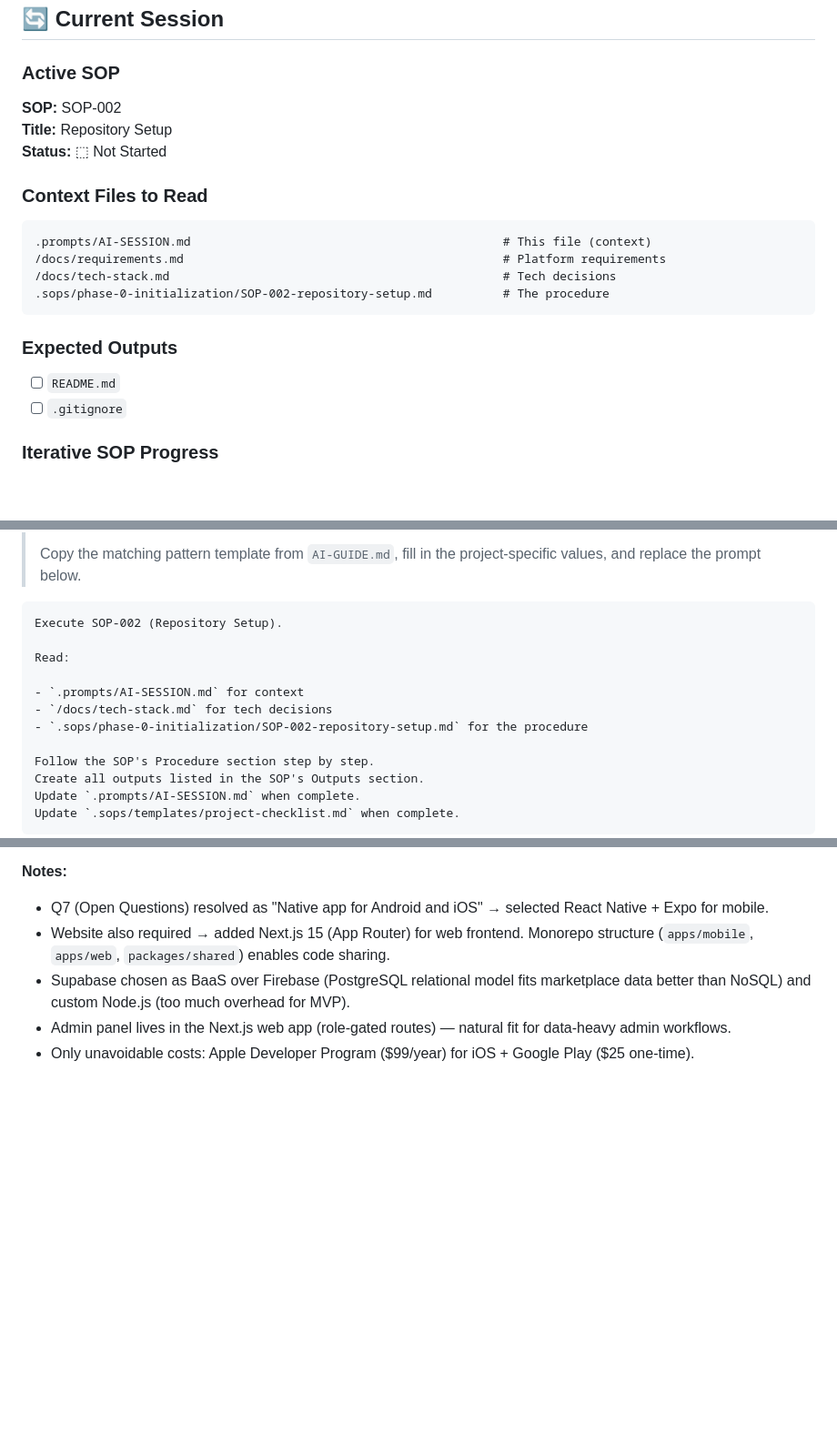
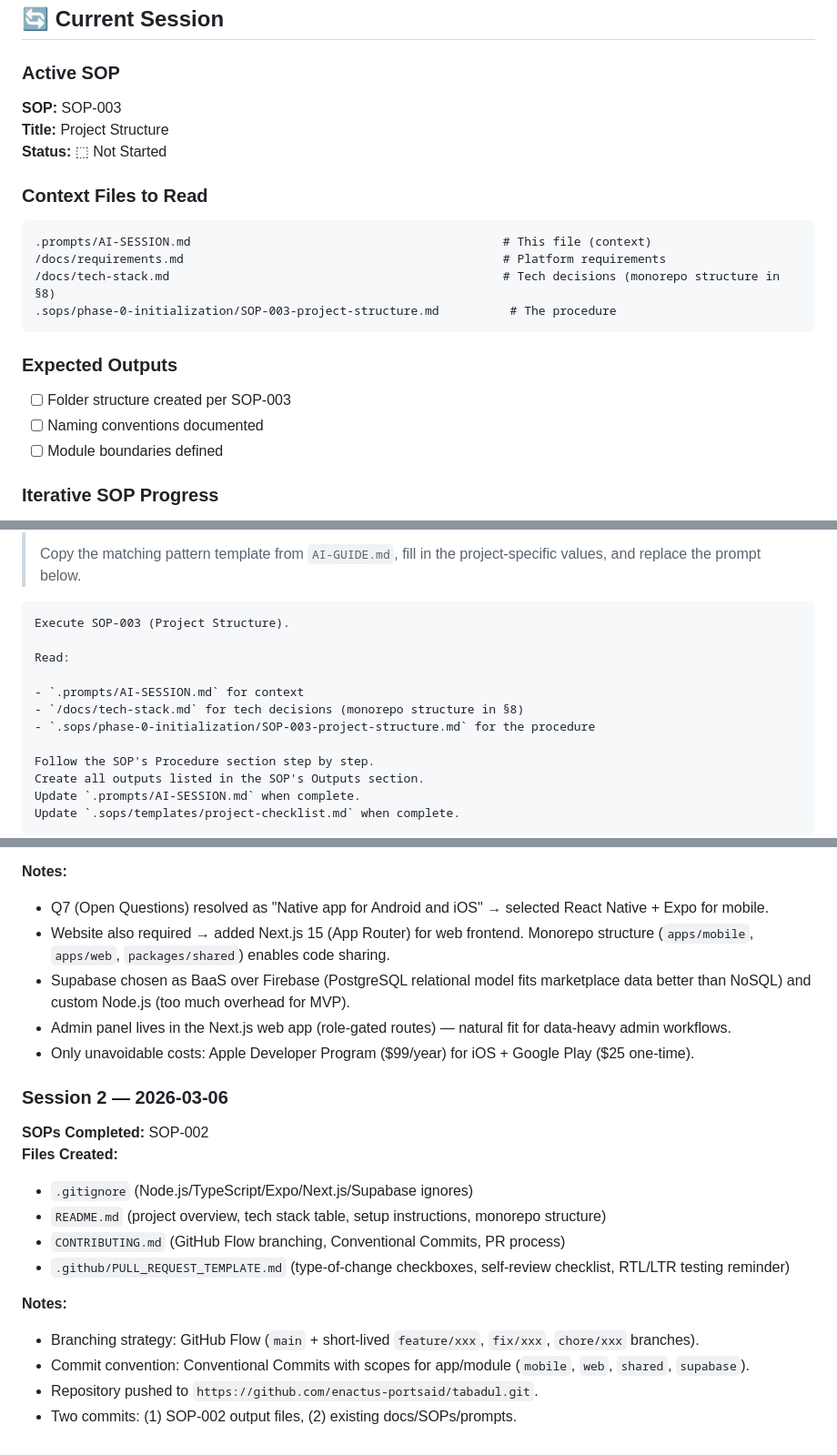
Before and after one commit to enactus-portsaid/tabadul, a Markdown page: .prompts/AI-SESSION.md, 3 parts joined by grey strips. Shown at 91% size. GitHub-like rendering; blank space fills up the shorter version.

Commit message:
docs: update AI session tracker and requirements after SOP-002 completion

````diff
--- a/.prompts/AI-SESSION.md
+++ b/.prompts/AI-SESSION.md
@@ -272,8 +275,8 @@ These are human-approved and must never be contradicted:
 
 ### Active SOP
 
-**SOP:** SOP-002
-**Title:** Repository Setup
+**SOP:** SOP-003
+**Title:** Project Structure
 **Status:** ⬚ Not Started
 
 ### Context Files to Read
@@ -281,14 +284,15 @@ These are human-approved and must never be contradicted:
 ```
 .prompts/AI-SESSION.md                                            # This file (context)
 /docs/requirements.md                                             # Platform requirements
-/docs/tech-stack.md                                               # Tech decisions
-.sops/phase-0-initialization/SOP-002-repository-setup.md          # The procedure
+/docs/tech-stack.md                                               # Tech decisions (monorepo structure in §8)
+.sops/phase-0-initialization/SOP-003-project-structure.md          # The procedure
 ```
 
 ### Expected Outputs
 
-- [ ] `README.md`
-- [ ] `.gitignore`
+- [ ] Folder structure created per SOP-003
+- [ ] Naming conventions documented
+- [ ] Module boundaries defined
 
 ### Iterative SOP Progress
 
@@ -327,13 +331,13 @@ These are human-approved and must never be contradicted:
 > Copy the matching pattern template from `AI-GUIDE.md`, fill in the project-specific values, and replace the prompt below.
 
 ```markdown
-Execute SOP-002 (Repository Setup).
+Execute SOP-003 (Project Structure).
 
 Read:
 
 - `.prompts/AI-SESSION.md` for context
-- `/docs/tech-stack.md` for tech decisions
-- `.sops/phase-0-initialization/SOP-002-repository-setup.md` for the procedure
+- `/docs/tech-stack.md` for tech decisions (monorepo structure in §8)
+- `.sops/phase-0-initialization/SOP-003-project-structure.md` for the procedure
 
 Follow the SOP's Procedure section step by step.
 Create all outputs listed in the SOP's Outputs section.
@@ -360,3 +364,20 @@ Update `.sops/templates/project-checklist.md` when complete.
 - Supabase chosen as BaaS over Firebase (PostgreSQL relational model fits marketplace data better than NoSQL) and custom Node.js (too much overhead for MVP).
 - Admin panel lives in the Next.js web app (role-gated routes) — natural fit for data-heavy admin workflows.
 - Only unavoidable costs: Apple Developer Program ($99/year) for iOS + Google Play ($25 one-time).
+
+### Session 2 — 2026-03-06
+
+**SOPs Completed:** SOP-002
+**Files Created:**
+
+- `.gitignore` (Node.js/TypeScript/Expo/Next.js/Supabase ignores)
+- `README.md` (project overview, tech stack table, setup instructions, monorepo structure)
+- `CONTRIBUTING.md` (GitHub Flow branching, Conventional Commits, PR process)
+- `.github/PULL_REQUEST_TEMPLATE.md` (type-of-change checkboxes, self-review checklist, RTL/LTR testing reminder)
+
+**Notes:**
+
+- Branching strategy: GitHub Flow (`main` + short-lived `feature/xxx`, `fix/xxx`, `chore/xxx` branches).
+- Commit convention: Conventional Commits with scopes for app/module (`mobile`, `web`, `shared`, `supabase`).
+- Repository pushed to `https://github.com/enactus-portsaid/tabadul.git`.
+- Two commits: (1) SOP-002 output files, (2) existing docs/SOPs/prompts.
````
Also changed, not shown: other parts of .prompts/AI-SESSION.md (+5 -2 lines), docs/requirements.md (+3 -3 lines).
